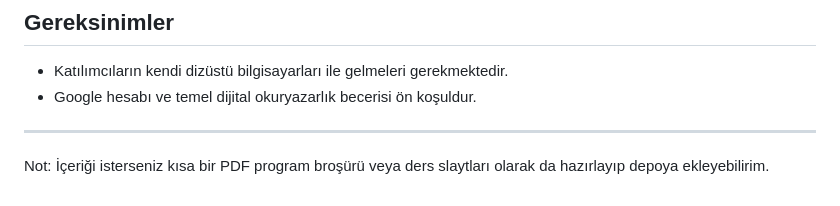
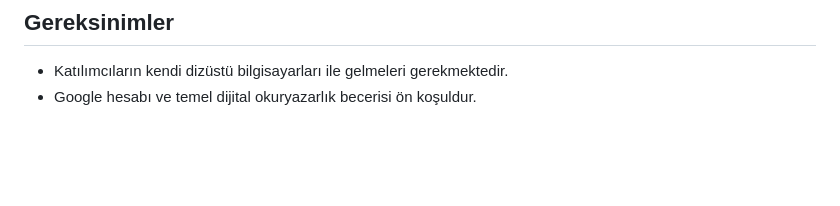
Before and after one commit to yapayzekaokulum/balikesirilmemyapayzeka, a Markdown page: docs/egitim-programi.md, the part around the change. Drawn GitHub-style; blank space fills up the shorter version.

```diff
--- a/docs/egitim-programi.md
+++ b/docs/egitim-programi.md
@@ -84,7 +84,3 @@ Odak: Ürün ortaya koyma, sunum ve genel değerlendirme.
 ## Gereksinimler
 - Katılımcıların kendi dizüstü bilgisayarları ile gelmeleri gerekmektedir.
 - Google hesabı ve temel dijital okuryazarlık becerisi ön koşuldur.
-
----
-
-Not: İçeriği isterseniz kısa bir PDF program broşürü veya ders slaytları olarak da hazırlayıp depoya ekleyebilirim.
```
